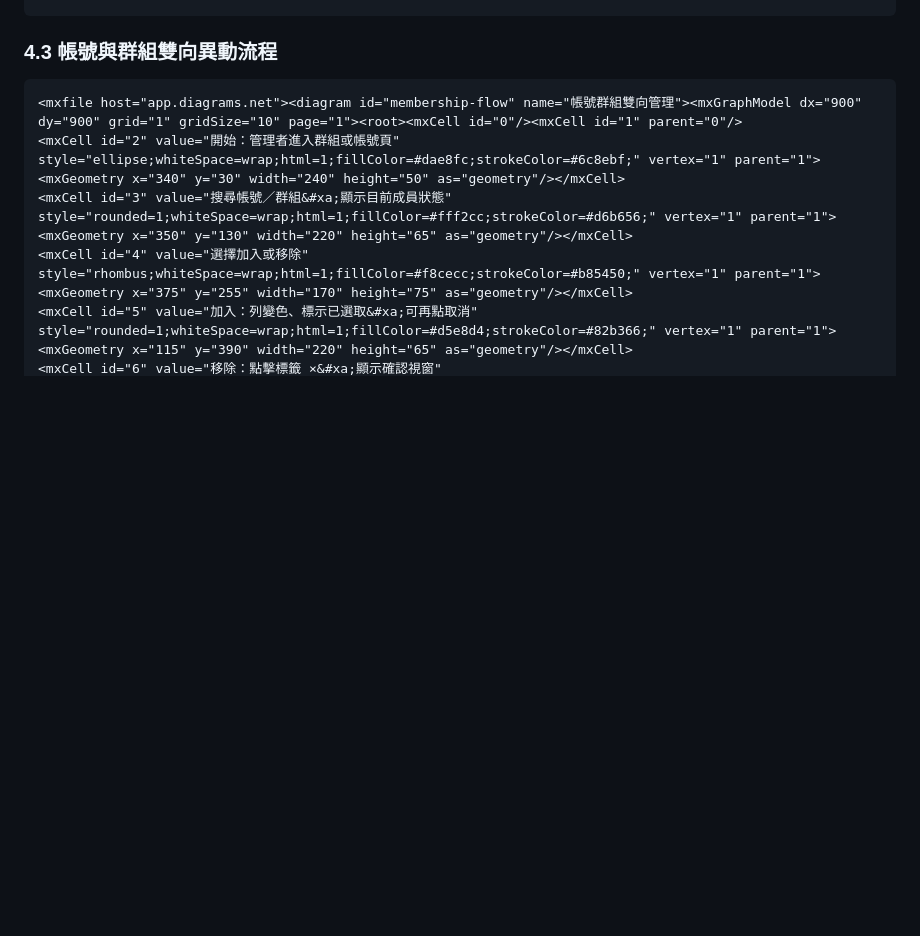
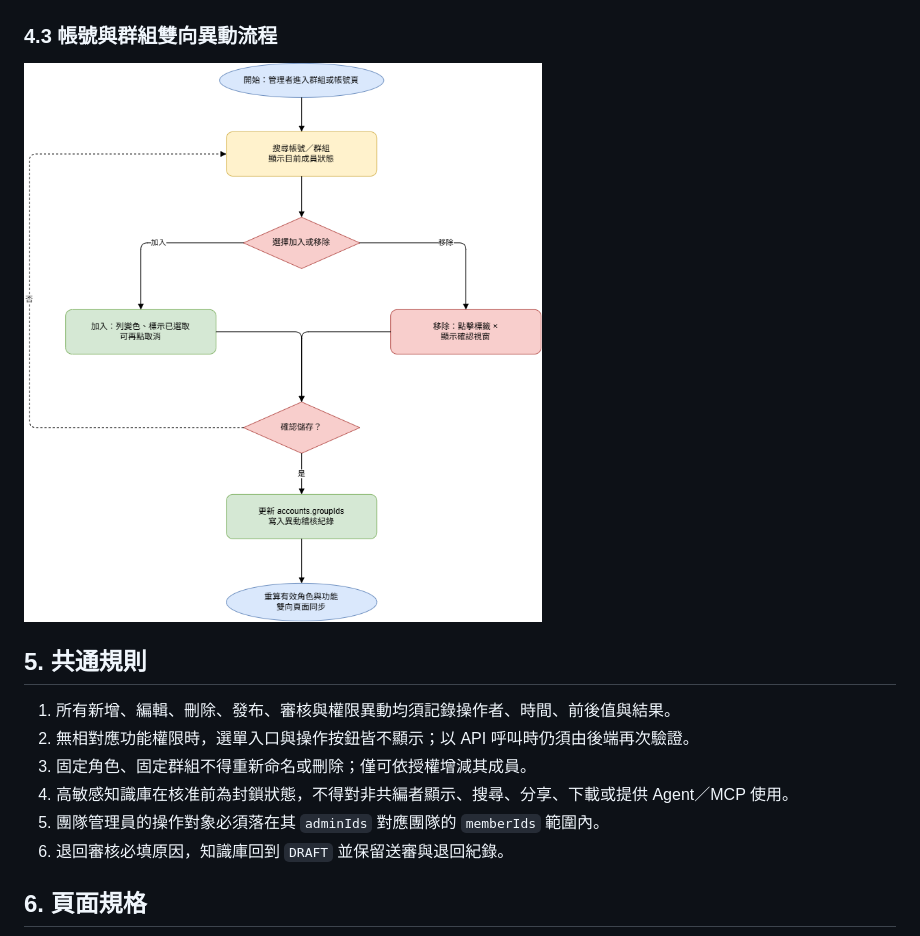
Before and after one commit to as73050-ring/OrientAI_GOVERNANCE, a Markdown page: 功能需求說明書.md, the part around one of its changes. GitHub-like rendering; pictures changed too: images/帳號與群組雙向異動流程.png (added); blank space fills up the shorter version.

````diff
--- a/功能需求說明書.md
+++ b/功能需求說明書.md
@@ -126,11 +130,13 @@
 <mxCell id="e11" style="edgeStyle=orthogonalEdgeStyle;html=1;endArrow=block;" edge="1" parent="1" source="10" target="12"><mxGeometry relative="1" as="geometry"/></mxCell>
 <mxCell id="e12" style="edgeStyle=orthogonalEdgeStyle;html=1;endArrow=block;" edge="1" parent="1" source="11" target="12"><mxGeometry relative="1" as="geometry"/></mxCell>
 </root></mxGraphModel></diagram></mxfile>
-```
+-->
 
 ### 4.3 帳號與群組雙向異動流程
 
-```xml
+![帳號與群組雙向異動流程](images/帳號與群組雙向異動流程.png)
+
+<!-- 原 mxGraph 語法保留供後續編輯，不在文件畫面顯示。
 <mxfile host="app.diagrams.net"><diagram id="membership-flow" name="帳號群組雙向管理"><mxGraphModel dx="900" dy="900" grid="1" gridSize="10" page="1"><root><mxCell id="0"/><mxCell id="1" parent="0"/>
 <mxCell id="2" value="開始：管理者進入群組或帳號頁" style="ellipse;whiteSpace=wrap;html=1;fillColor=#dae8fc;strokeColor=#6c8ebf;" vertex="1" parent="1"><mxGeometry x="340" y="30" width="240" height="50" as="geometry"/></mxCell>
 <mxCell id="3" value="搜尋帳號／群組&#xa;顯示目前成員狀態" style="rounded=1;whiteSpace=wrap;html=1;fillColor=#fff2cc;strokeColor=#d6b656;" vertex="1" parent="1"><mxGeometry x="350" y="130" width="220" height="65" as="geometry"/></mxCell>
````
Also changed, not shown: other parts of 功能需求說明書.md (+8 -4 lines), images/知識庫建立、發布與審核流程.png (added), images/角色、群組與帳號權限計算流程.png (added), 1 other file.
